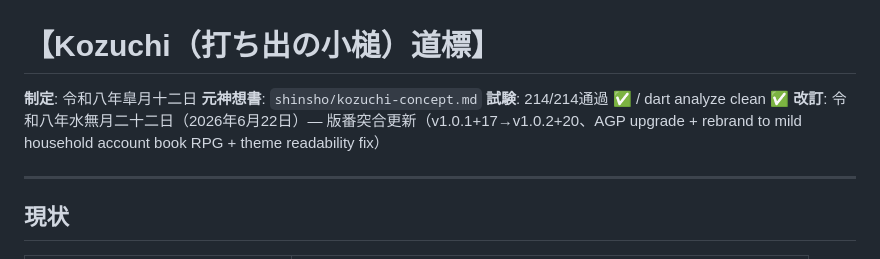
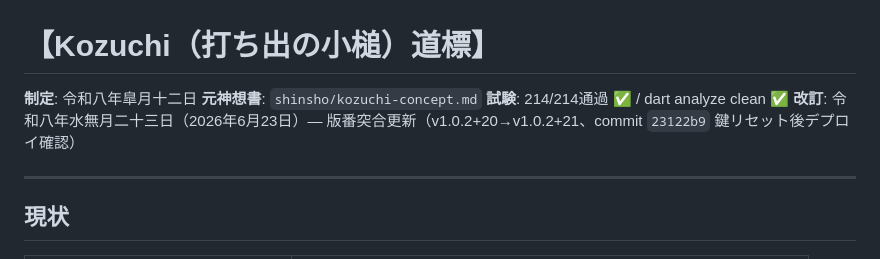
Before and after one commit to shorie9293/kozuchi, a Markdown page: docs/roadmap.md, the part around the change. Drawn GitHub-style.

Commit message:
docs: update roadmap to v1.0.2+21 (key reset deploy verify)

```diff
--- a/docs/roadmap.md
+++ b/docs/roadmap.md
@@ -3,7 +3,7 @@
 **制定**: 令和八年皐月十二日
 **元神想書**: `shinsho/kozuchi-concept.md`
 **試験**: 214/214通過 ✅ / dart analyze clean ✅
-**改訂**: 令和八年水無月二十二日（2026年6月22日）— 版番突合更新（v1.0.1+17→v1.0.2+20、AGP upgrade + rebrand to mild household account book RPG + theme readability fix）
+**改訂**: 令和八年水無月二十三日（2026年6月23日）— 版番突合更新（v1.0.2+20→v1.0.2+21、commit `23122b9` 鍵リセット後デプロイ確認）
 
 ---
 
```
